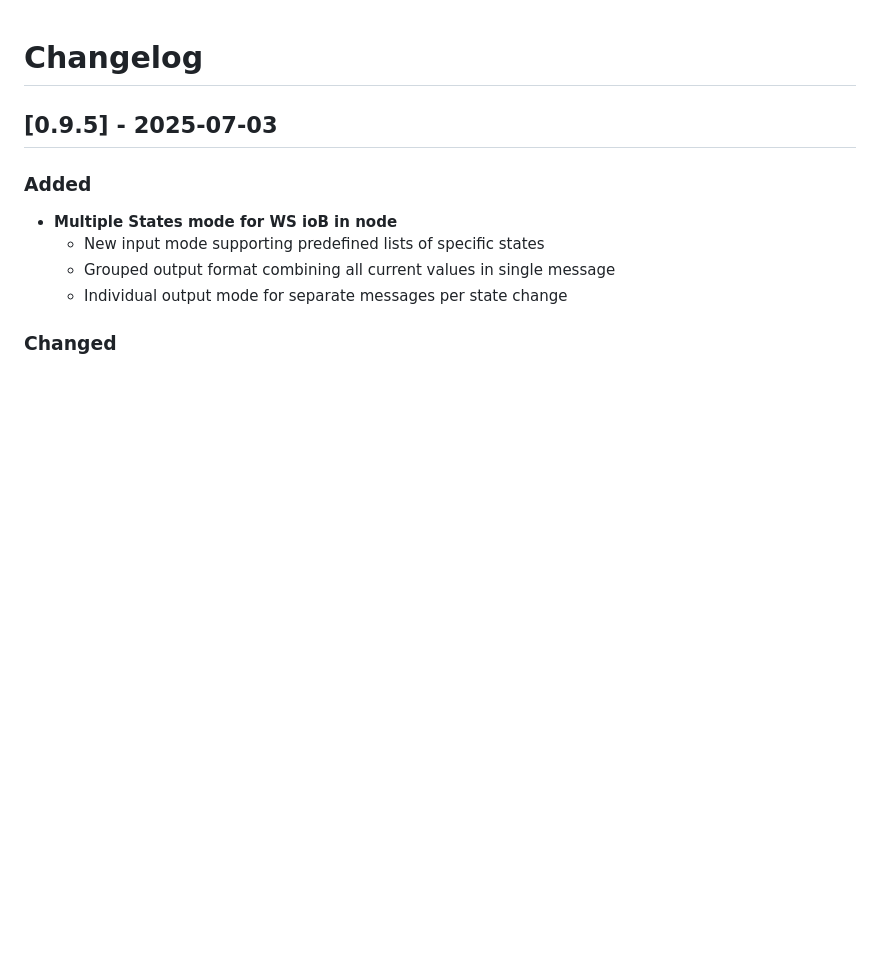
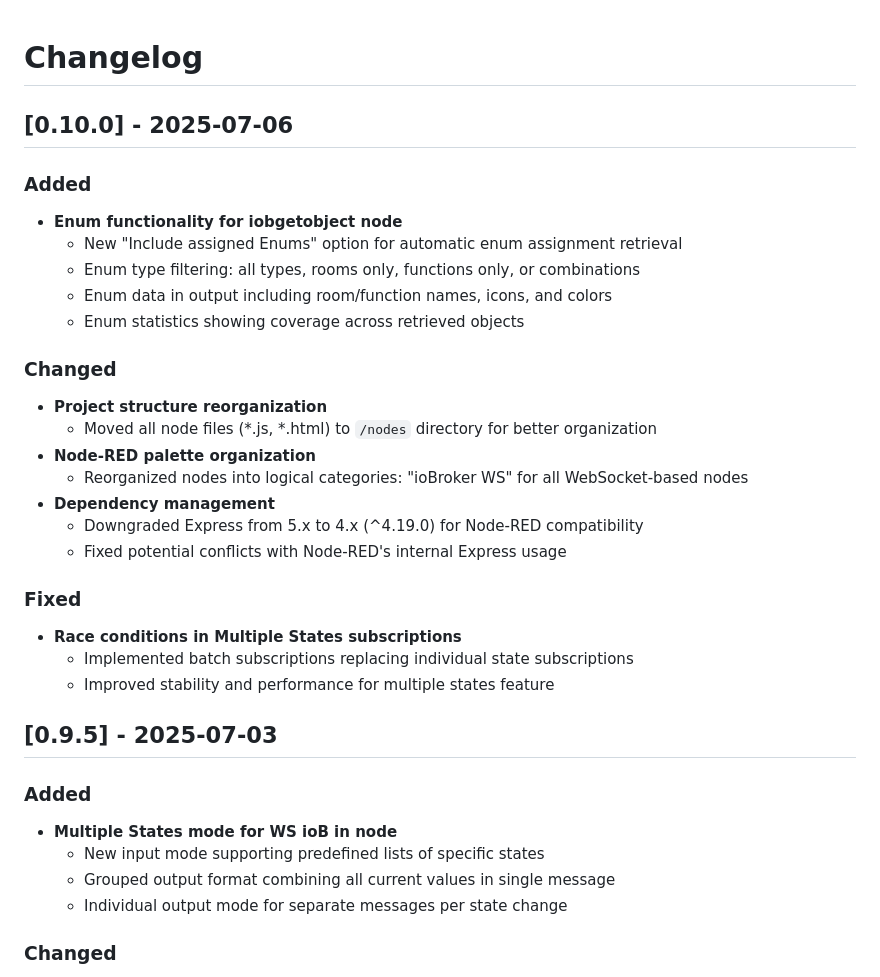
Before and after one commit to Marc-Berg/node-red-contrib-iobroker, a Markdown page: CHANGELOG.md, the part around the change. GitHub-like rendering; blank space fills up the shorter version.

Commit message:
Changelog 0.10.0

```diff
--- a/CHANGELOG.md
+++ b/CHANGELOG.md
@@ -1,4 +1,27 @@
 # Changelog
+
+## [0.10.0] - 2025-07-06
+
+### Added
+- **Enum functionality for iobgetobject node**
+  - New "Include assigned Enums" option for automatic enum assignment retrieval
+  - Enum type filtering: all types, rooms only, functions only, or combinations
+  - Enum data in output including room/function names, icons, and colors
+  - Enum statistics showing coverage across retrieved objects
+
+### Changed
+- **Project structure reorganization**
+  - Moved all node files (*.js, *.html) to `/nodes` directory for better organization
+- **Node-RED palette organization**
+  - Reorganized nodes into logical categories: "ioBroker WS" for all WebSocket-based nodes
+- **Dependency management**
+  - Downgraded Express from 5.x to 4.x (^4.19.0) for Node-RED compatibility
+  - Fixed potential conflicts with Node-RED's internal Express usage
+
+### Fixed
+- **Race conditions in Multiple States subscriptions**
+  - Implemented batch subscriptions replacing individual state subscriptions
+  - Improved stability and performance for multiple states feature
 
 ## [0.9.5] - 2025-07-03
 ### Added
```
